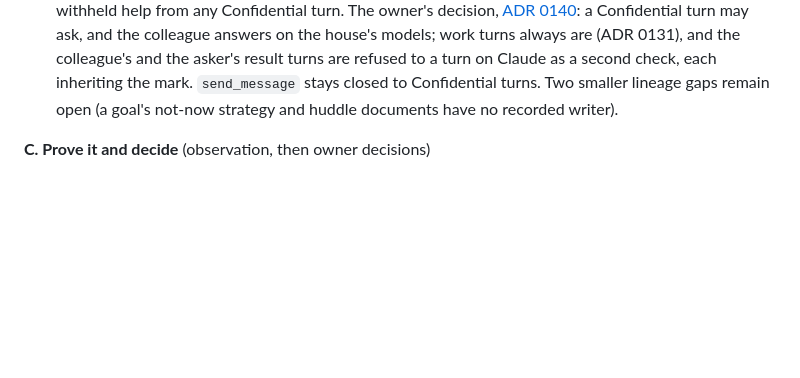
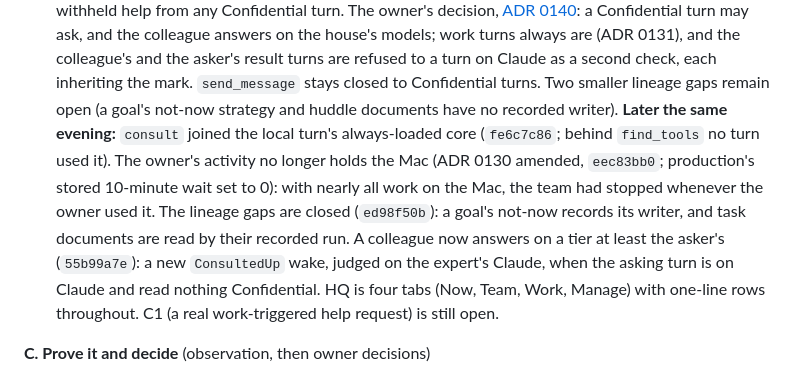
Before and after one commit to RusticPotatos/Endora, a Markdown page: docs/proposals/agent-collaboration-foundation-checkpoint-2026-10-22.md, the part around the change. Drawn GitHub-style; blank space fills up the shorter version.

Commit message:
docs(checkpoint): consult in the core, the Mac free with the owner at it, lineage and tier
AI-assisted.

Co-Authored-By: Claude Opus 5.5 <noreply@anthropic.com>

```diff
--- a/docs/proposals/agent-collaboration-foundation-checkpoint-2026-10-22.md
+++ b/docs/proposals/agent-collaboration-foundation-checkpoint-2026-10-22.md
@@ -272,6 +272,16 @@ effective-context-engineering-for-ai-agents); developers.openai.com function-cal
    refused to a turn on Claude as a second check, each inheriting the mark.
    `send_message` stays closed to Confidential turns. Two smaller lineage gaps remain
    open (a goal's not-now strategy and huddle documents have no recorded writer).
+   **Later the same evening:** `consult` joined the local turn's always-loaded core
+   (`fe6c7c86`; behind `find_tools` no turn used it). The owner's activity no longer
+   holds the Mac (ADR 0130 amended, `eec83bb0`; production's stored 10-minute wait set
+   to 0): with nearly all work on the Mac, the team had stopped whenever the owner used
+   it. The lineage gaps are closed (`ed98f50b`): a goal's not-now records its writer,
+   and task documents are read by their recorded run. A colleague now answers on a tier
+   at least the asker's (`55b99a7e`): a new `ConsultedUp` wake, judged on the expert's
+   Claude, when the asking turn is on Claude and read nothing Confidential. HQ is four
+   tabs (Now, Team, Work, Manage) with one-line rows throughout. C1 (a real
+   work-triggered help request) is still open.
 
 **C. Prove it and decide** (observation, then owner decisions)
 
```
